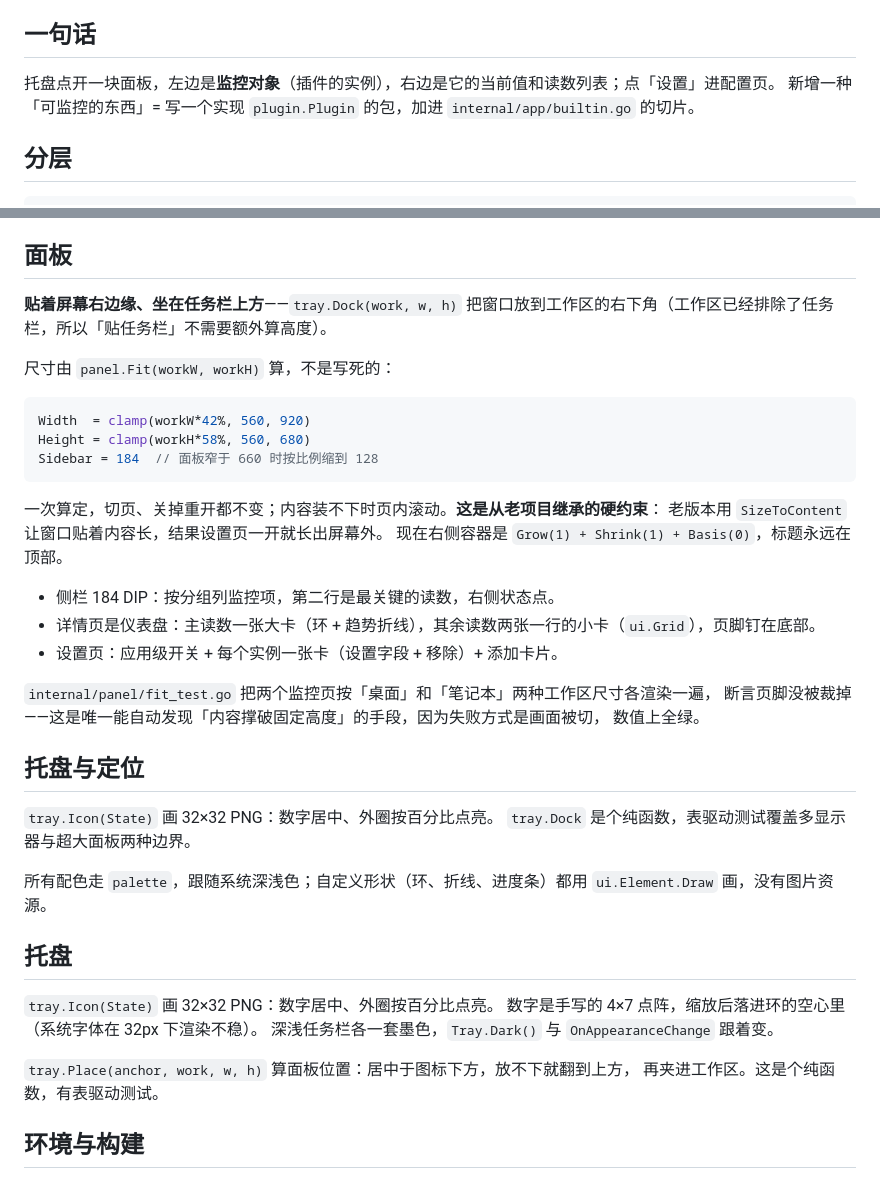
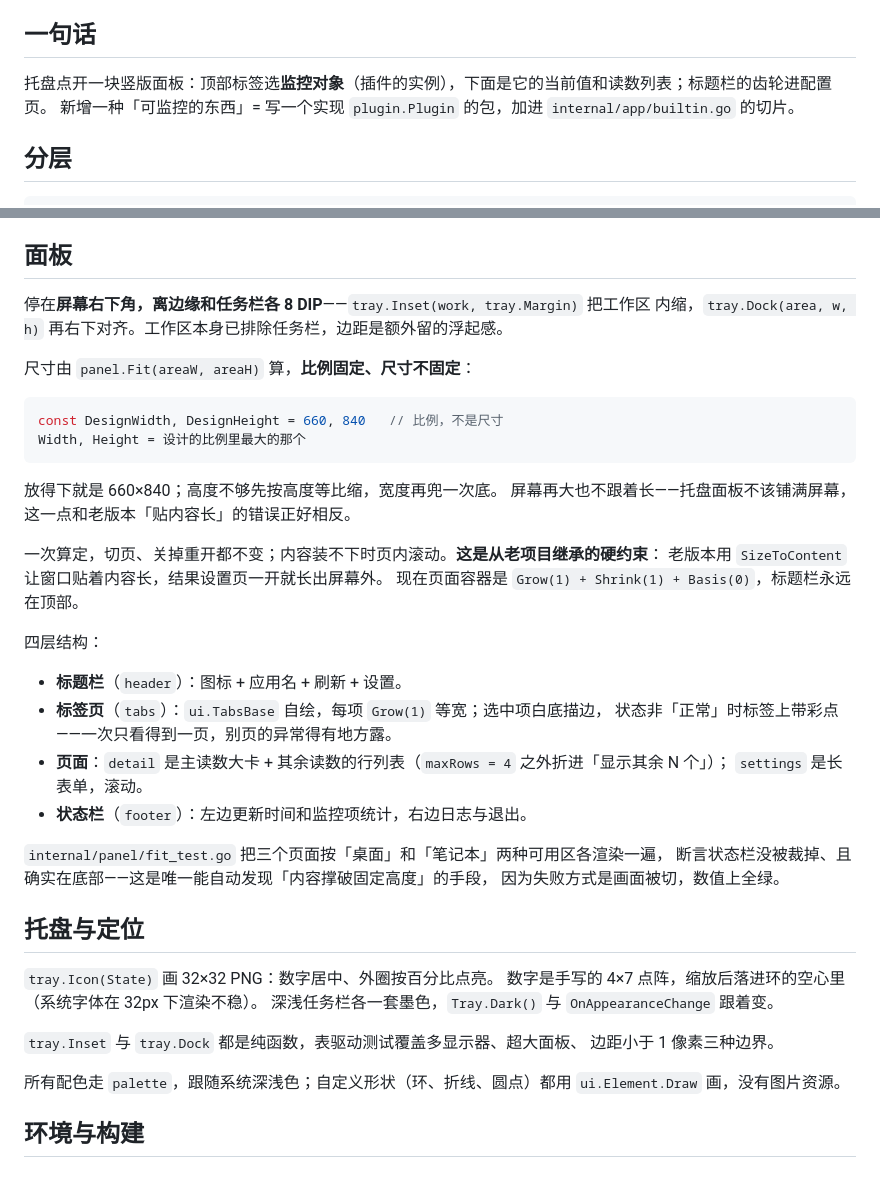
Before and after one commit to ther000/SeeAll, a Markdown page: docs/design.md, 2 parts joined by grey strips. Rendered like a GitHub page.

````diff
--- a/docs/design.md
+++ b/docs/design.md
@@ -5,7 +5,7 @@ SeeAll 是「鼠标电量显示」的完全重写：同一个托盘小工具，
 
 ## 一句话
 
-托盘点开一块面板，左边是**监控对象**（插件的实例），右边是它的当前值和读数列表；点「设置」进配置页。
+托盘点开一块竖版面板：顶部标签选**监控对象**（插件的实例），下面是它的当前值和读数列表；标题栏的齿轮进配置页。
 新增一种「可监控的东西」= 写一个实现 `plugin.Plugin` 的包，加进 `internal/app/builtin.go` 的切片。
 
 ## 分层
@@ -87,44 +87,47 @@ type Reading struct {
 
 ## 面板
 
-**贴着屏幕右边缘、坐在任务栏上方**——`tray.Dock(work, w, h)` 把窗口放到工作区的右下角（工作区已经排除了任务栏，所以「贴任务栏」不需要额外算高度）。
+停在**屏幕右下角，离边缘和任务栏各 8 DIP**——`tray.Inset(work, tray.Margin)` 把工作区
+内缩，`tray.Dock(area, w, h)` 再右下对齐。工作区本身已排除任务栏，边距是额外留的浮起感。
 
-尺寸由 `panel.Fit(workW, workH)` 算，不是写死的：
+尺寸由 `panel.Fit(areaW, areaH)` 算，**比例固定、尺寸不固定**：
 
 ```go
-Width  = clamp(workW*42%, 560, 920)
-Height = clamp(workH*58%, 560, 680)
-Sidebar = 184  // 面板窄于 660 时按比例缩到 128
+const DesignWidth, DesignHeight = 660, 840   // 比例，不是尺寸
+Width, Height = 设计的比例里最大的那个
 ```
+
+放得下就是 660×840；高度不够先按高度等比缩，宽度再兜一次底。
+屏幕再大也不跟着长——托盘面板不该铺满屏幕，这一点和老版本「贴内容长」的错误正好相反。
 
 一次算定，切页、关掉重开都不变；内容装不下时页内滚动。**这是从老项目继承的硬约束**：
 老版本用 `SizeToContent` 让窗口贴着内容长，结果设置页一开就长出屏幕外。
-现在右侧容器是 `Grow(1) + Shrink(1) + Basis(0)`，标题永远在顶部。
+现在页面容器是 `Grow(1) + Shrink(1) + Basis(0)`，标题栏永远在顶部。
 
-- 侧栏 184 DIP：按分组列监控项，第二行是最关键的读数，右侧状态点。
-- 详情页是仪表盘：主读数一张大卡（环 + 趋势折线），其余读数两张一行的小卡（`ui.Grid`），页脚钉在底部。
-- 设置页：应用级开关 + 每个实例一张卡（设置字段 + 移除）+ 添加卡片。
+四层结构：
 
-`internal/panel/fit_test.go` 把两个监控页按「桌面」和「笔记本」两种工作区尺寸各渲染一遍，
-断言页脚没被裁掉——这是唯一能自动发现「内容撑破固定高度」的手段，因为失败方式是画面被切，
-数值上全绿。
+- **标题栏**（`header`）：图标 + 应用名 + 刷新 + 设置。
+- **标签页**（`tabs`）：`ui.TabsBase` 自绘，每项 `Grow(1)` 等宽；选中项白底描边，
+  状态非「正常」时标签上带彩点——一次只看得到一页，别页的异常得有地方露。
+- **页面**：`detail` 是主读数大卡 + 其余读数的行列表（`maxRows = 4` 之外折进「显示其余 N 个」）；
+  `settings` 是长表单，滚动。
+- **状态栏**（`footer`）：左边更新时间和监控项统计，右边日志与退出。
+
+`internal/panel/fit_test.go` 把三个页面按「桌面」和「笔记本」两种可用区各渲染一遍，
+断言状态栏没被裁掉、且确实在底部——这是唯一能自动发现「内容撑破固定高度」的手段，
+因为失败方式是画面被切，数值上全绿。
 
 ## 托盘与定位
-
-`tray.Icon(State)` 画 32×32 PNG：数字居中、外圈按百分比点亮。
-`tray.Dock` 是个纯函数，表驱动测试覆盖多显示器与超大面板两种边界。
-
-所有配色走 `palette`，跟随系统深浅色；自定义形状（环、折线、进度条）都用
-`ui.Element.Draw` 画，没有图片资源。
-
-## 托盘
 
 `tray.Icon(State)` 画 32×32 PNG：数字居中、外圈按百分比点亮。
 数字是手写的 4×7 点阵，缩放后落进环的空心里（系统字体在 32px 下渲染不稳）。
 深浅任务栏各一套墨色，`Tray.Dark()` 与 `OnAppearanceChange` 跟着变。
 
-`tray.Place(anchor, work, w, h)` 算面板位置：居中于图标下方，放不下就翻到上方，
-再夹进工作区。这是个纯函数，有表驱动测试。
+`tray.Inset` 与 `tray.Dock` 都是纯函数，表驱动测试覆盖多显示器、超大面板、
+边距小于 1 像素三种边界。
+
+所有配色走 `palette`，跟随系统深浅色；自定义形状（环、折线、圆点）都用
+`ui.Element.Draw` 画，没有图片资源。
 
 ## 环境与构建
 
````
Also changed, not shown: README.md (+15 -10 lines), docs/panel-mouse.png, docs/panel-settings.png, docs/panel-system.png, 13 other files.
